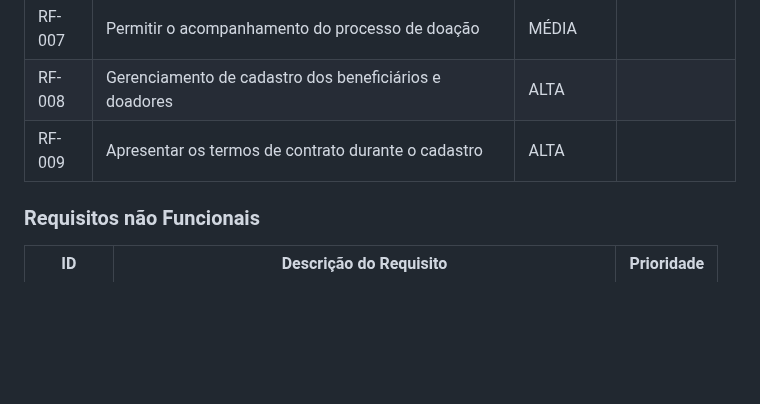
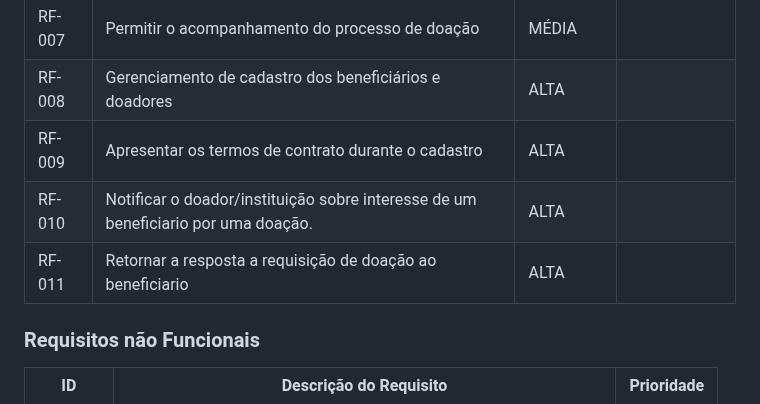
Before and after one commit to ICEI-PUC-Minas-PBR-SI/pbr-si-2023-1-p1-proj-web-g5-suda-brasi, a Markdown page: docs/especification.md, the part around the change. Drawn GitHub-style; blank space fills up the shorter version.

```diff
--- a/docs/especification.md
+++ b/docs/especification.md
@@ -77,7 +77,8 @@ As tabelas que se seguem apresentam os requisitos funcionais e não funcionais q
 | RF-007 |Permitir o acompanhamento do processo de doação|MÉDIA||
 | RF-008 |Gerenciamento de cadastro dos beneficiários e doadores|ALTA|
 | RF-009 |Apresentar os termos de contrato durante o cadastro|ALTA||
-
+| RF-010 |Notificar o doador/instituição sobre interesse de um beneficiario por uma doação.|ALTA||
+| RF-011 |Retornar a resposta a requisição de doação ao beneficiario|ALTA|
 
 ### Requisitos não Funcionais
 
```
